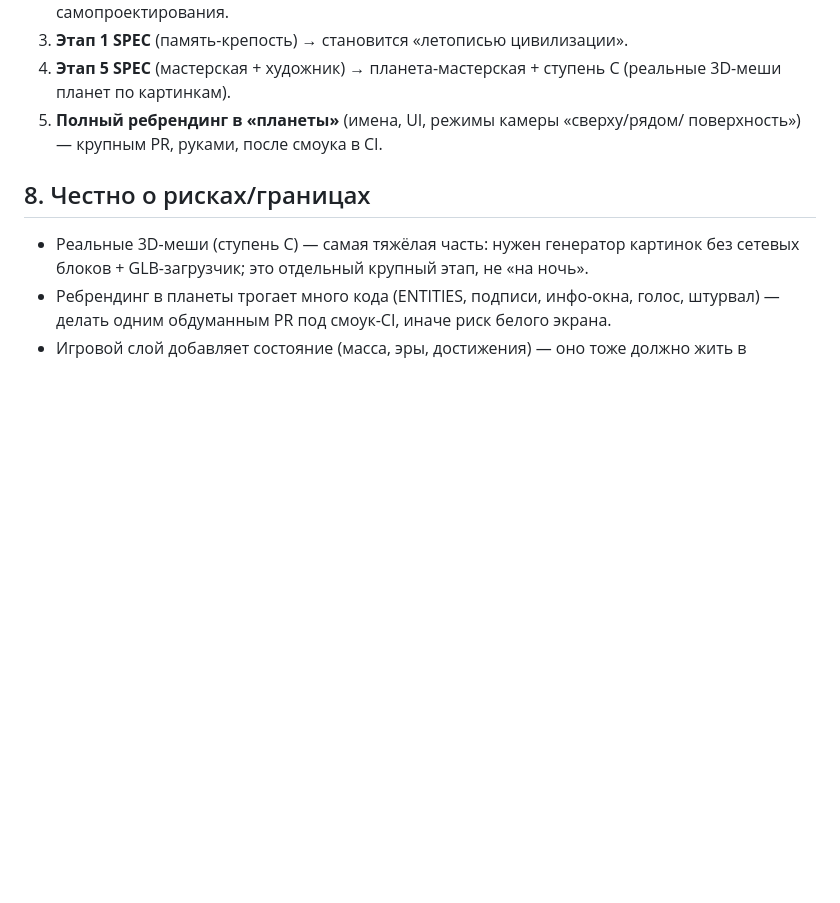
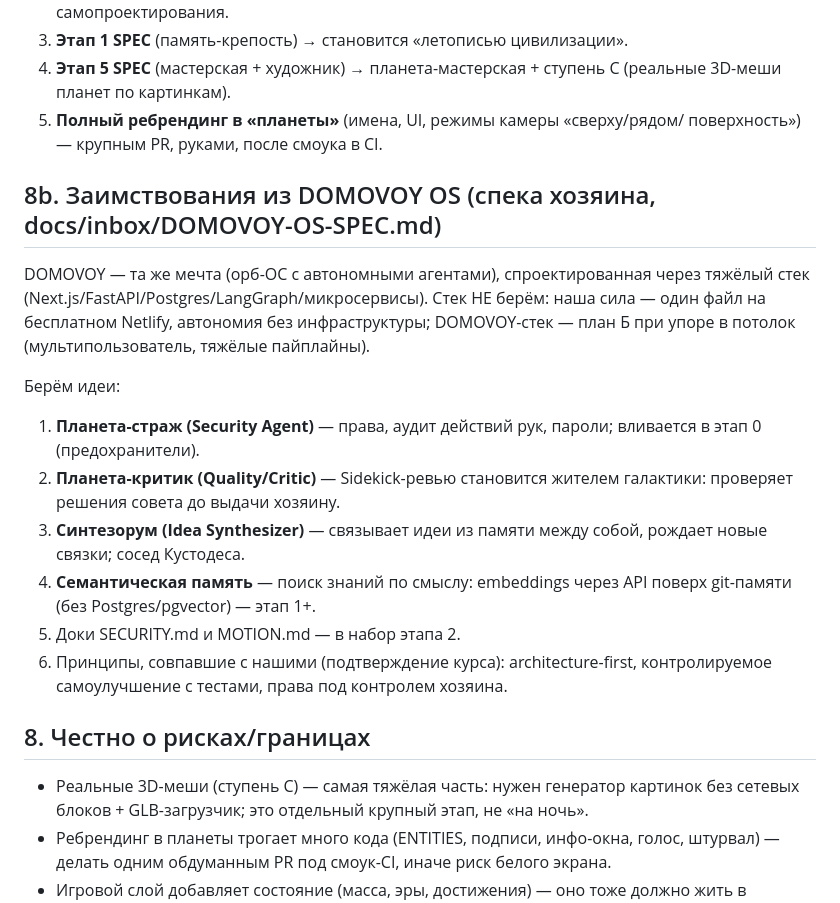
Before and after one commit to Ex13m/taimen, a Markdown page: docs/STRATEGY-GALAXY.md, the part around the change. Rendered like a GitHub page; blank space fills up the shorter version.

```diff
--- a/docs/STRATEGY-GALAXY.md
+++ b/docs/STRATEGY-GALAXY.md
@@ -155,6 +155,26 @@
 5. **Полный ребрендинг в «планеты»** (имена, UI, режимы камеры «сверху/рядом/
    поверхность») — крупным PR, руками, после смоука в CI.
 
+## 8b. Заимствования из DOMOVOY OS (спека хозяина, docs/inbox/DOMOVOY-OS-SPEC.md)
+
+DOMOVOY — та же мечта (орб-ОС с автономными агентами), спроектированная через
+тяжёлый стек (Next.js/FastAPI/Postgres/LangGraph/микросервисы). Стек НЕ берём:
+наша сила — один файл на бесплатном Netlify, автономия без инфраструктуры;
+DOMOVOY-стек — план Б при упоре в потолок (мультипользователь, тяжёлые пайплайны).
+
+Берём идеи:
+1. **Планета-страж (Security Agent)** — права, аудит действий рук, пароли;
+   вливается в этап 0 (предохранители).
+2. **Планета-критик (Quality/Critic)** — Sidekick-ревью становится жителем
+   галактики: проверяет решения совета до выдачи хозяину.
+3. **Синтезорум (Idea Synthesizer)** — связывает идеи из памяти между собой,
+   рождает новые связки; сосед Кустодеса.
+4. **Семантическая память** — поиск знаний по смыслу: embeddings через API
+   поверх git-памяти (без Postgres/pgvector) — этап 1+.
+5. Доки SECURITY.md и MOTION.md — в набор этапа 2.
+6. Принципы, совпавшие с нашими (подтверждение курса): architecture-first,
+   контролируемое самоулучшение с тестами, права под контролем хозяина.
+
 ## 8. Честно о рисках/границах
 
 - Реальные 3D-меши (ступень C) — самая тяжёлая часть: нужен генератор картинок
```
Also changed, not shown: docs/inbox/DOMOVOY-OS-SPEC.md (added, +57 -0 lines).
